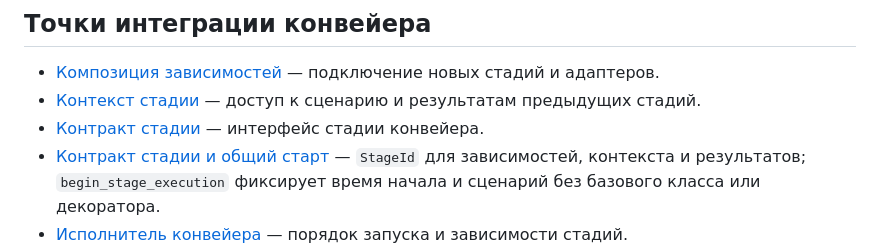
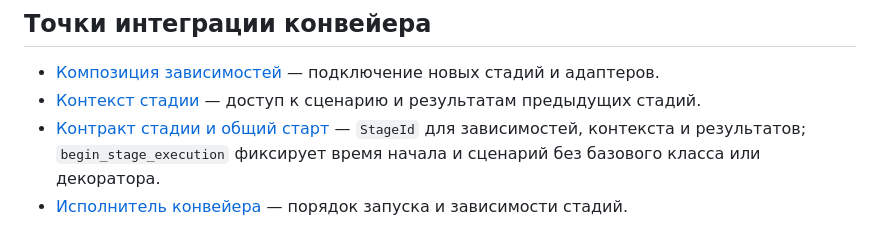
Before and after one commit to Volodya1000/AutoSystemDesign, a Markdown page: docs/performance-analysis/README.md, the part around the change. Drawn GitHub-style.

Commit message:
Avoid duplicate pipeline contract documentation

```diff
--- a/docs/performance-analysis/README.md
+++ b/docs/performance-analysis/README.md
@@ -61,7 +61,6 @@
 
 - [Композиция зависимостей](../../src/infrastructure/composition.py) — подключение новых стадий и адаптеров.
 - [Контекст стадии](../../src/application/pipeline/context.py) — доступ к сценарию и результатам предыдущих стадий.
-- [Контракт стадии](../../src/application/pipeline/stage.py) — интерфейс стадии конвейера.
 - [Контракт стадии и общий старт](../../src/application/pipeline/stage.py) — `StageId` для зависимостей, контекста и результатов; `begin_stage_execution` фиксирует время начала и сценарий без базового класса или декоратора.
 - [Исполнитель конвейера](../../src/application/pipeline/runner.py) — порядок запуска и зависимости стадий.
 - [Порт записи артефактов](../../src/application/pipeline/ports.py) — граница между приложением и сохранением результатов.
```
